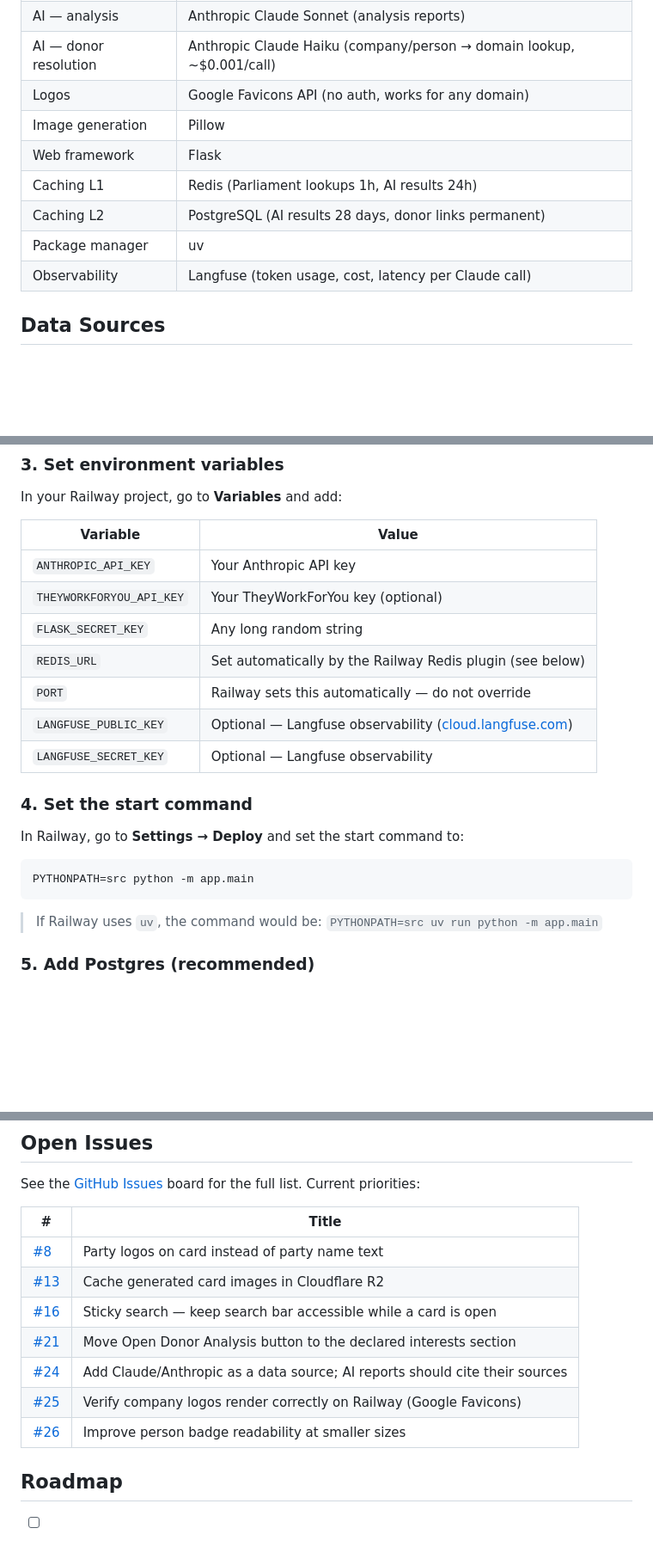
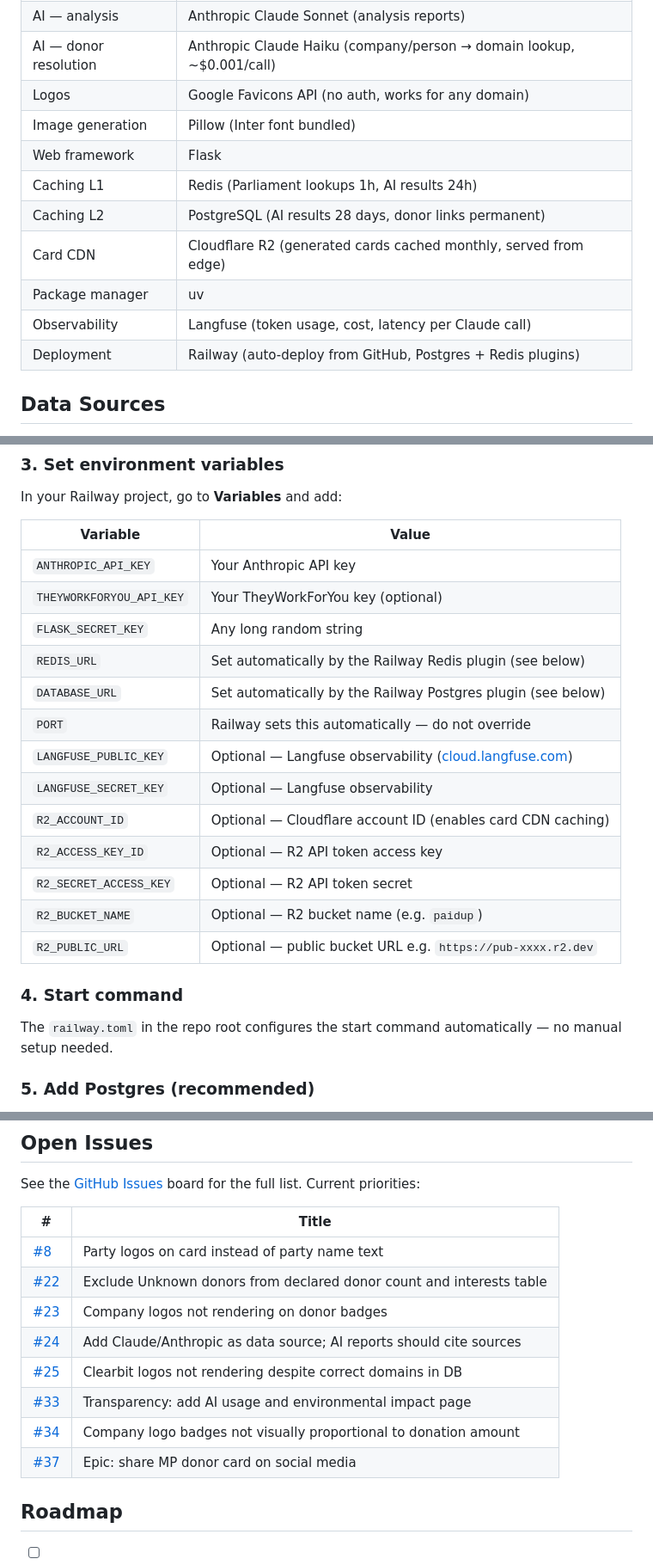
Before and after one commit to mahsa7haft/paidup, a Markdown page: README.md, 3 parts joined by grey strips. Shown at 86% size. Rendered like a GitHub page; blank space fills up the shorter version.

Commit message:
Update README — tech stack, Railway setup, project structure, open issues
Co-Authored-By: Claude Sonnet 4.6 <noreply@anthropic.com>

````diff
--- a/README.md
+++ b/README.md
@@ -31,12 +31,14 @@ Search any MP by name and instantly see their declared financial interests — d
 | AI — analysis | Anthropic Claude Sonnet (analysis reports) |
 | AI — donor resolution | Anthropic Claude Haiku (company/person → domain lookup, ~$0.001/call) |
 | Logos | Google Favicons API (no auth, works for any domain) |
-| Image generation | Pillow |
+| Image generation | Pillow (Inter font bundled) |
 | Web framework | Flask |
 | Caching L1 | Redis (Parliament lookups 1h, AI results 24h) |
 | Caching L2 | PostgreSQL (AI results 28 days, donor links permanent) |
+| Card CDN | Cloudflare R2 (generated cards cached monthly, served from edge) |
 | Package manager | uv |
 | Observability | Langfuse (token usage, cost, latency per Claude call) |
+| Deployment | Railway (auto-deploy from GitHub, Postgres + Redis plugins) |
 
 ## Data Sources
 
@@ -258,20 +260,19 @@ In your Railway project, go to **Variables** and add:
 | `THEYWORKFORYOU_API_KEY` | Your TheyWorkForYou key (optional) |
 | `FLASK_SECRET_KEY` | Any long random string |
 | `REDIS_URL` | Set automatically by the Railway Redis plugin (see below) |
+| `DATABASE_URL` | Set automatically by the Railway Postgres plugin (see below) |
 | `PORT` | Railway sets this automatically — do not override |
 | `LANGFUSE_PUBLIC_KEY` | Optional — Langfuse observability ([cloud.langfuse.com](https://cloud.langfuse.com)) |
 | `LANGFUSE_SECRET_KEY` | Optional — Langfuse observability |
+| `R2_ACCOUNT_ID` | Optional — Cloudflare account ID (enables card CDN caching) |
+| `R2_ACCESS_KEY_ID` | Optional — R2 API token access key |
+| `R2_SECRET_ACCESS_KEY` | Optional — R2 API token secret |
+| `R2_BUCKET_NAME` | Optional — R2 bucket name (e.g. `paidup`) |
+| `R2_PUBLIC_URL` | Optional — public bucket URL e.g. `https://pub-xxxx.r2.dev` |
 
-### 4. Set the start command
+### 4. Start command
 
-In Railway, go to **Settings → Deploy** and set the start command to:
-
-```
-PYTHONPATH=src python -m app.main
-```
-
-> If Railway uses `uv`, the command would be:
-> `PYTHONPATH=src uv run python -m app.main`
+The `railway.toml` in the repo root configures the start command automatically — no manual setup needed.
 
 ### 5. Add Postgres (recommended)
 
@@ -470,12 +474,13 @@ See the [GitHub Issues](https://github.com/mahsa7haft/paidup/issues) board for t
 | # | Title |
 |---|---|
 | [#8](https://github.com/mahsa7haft/paidup/issues/8) | Party logos on card instead of party name text |
-| [#13](https://github.com/mahsa7haft/paidup/issues/13) | Cache generated card images in Cloudflare R2 |
-| [#16](https://github.com/mahsa7haft/paidup/issues/16) | Sticky search — keep search bar accessible while a card is open |
-| [#21](https://github.com/mahsa7haft/paidup/issues/21) | Move Open Donor Analysis button to the declared interests section |
-| [#24](https://github.com/mahsa7haft/paidup/issues/24) | Add Claude/Anthropic as a data source; AI reports should cite their sources |
-| [#25](https://github.com/mahsa7haft/paidup/issues/25) | Verify company logos render correctly on Railway (Google Favicons) |
-| [#26](https://github.com/mahsa7haft/paidup/issues/26) | Improve person badge readability at smaller sizes |
+| [#22](https://github.com/mahsa7haft/paidup/issues/22) | Exclude Unknown donors from declared donor count and interests table |
+| [#23](https://github.com/mahsa7haft/paidup/issues/23) | Company logos not rendering on donor badges |
+| [#24](https://github.com/mahsa7haft/paidup/issues/24) | Add Claude/Anthropic as data source; AI reports should cite sources |
+| [#25](https://github.com/mahsa7haft/paidup/issues/25) | Clearbit logos not rendering despite correct domains in DB |
+| [#33](https://github.com/mahsa7haft/paidup/issues/33) | Transparency: add AI usage and environmental impact page |
+| [#34](https://github.com/mahsa7haft/paidup/issues/34) | Company logo badges not visually proportional to donation amount |
+| [#37](https://github.com/mahsa7haft/paidup/issues/37) | Epic: share MP donor card on social media |
 
 ## Roadmap
 
````
Also changed, not shown: other parts of README.md (+4 -1 lines).
